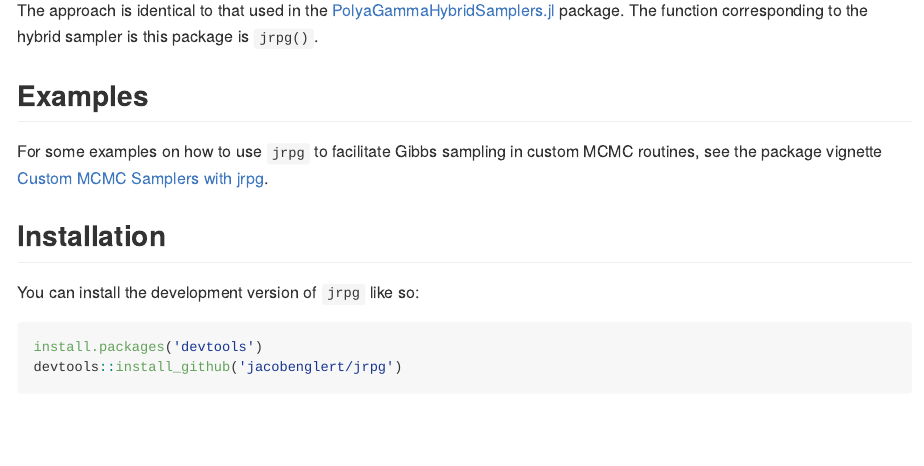
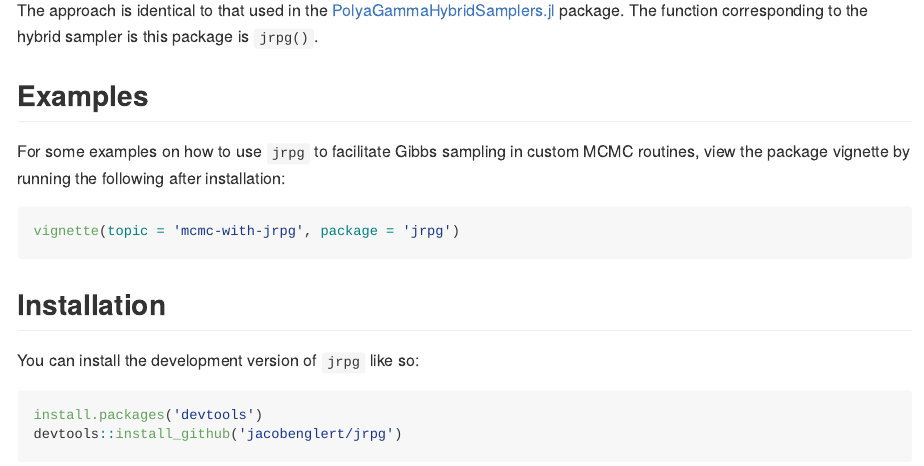
Before and after one commit to jacobenglert/jrpg, an R Markdown document (README.Rmd): the page in a window 1100 px wide, from 2720 px down. The pictures show the output file README.md that the author committed with the source, drawn offline in the style of GitHub.

Commit message:
remove rendered vignette from repo

````diff
--- a/README.Rmd
+++ b/README.Rmd
@@ -186,8 +186,12 @@ package is `jrpg()`.
 ## Examples
 
 For some examples on how to use `jrpg` to facilitate Gibbs sampling in
-custom MCMC routines, see the package vignette [Custom MCMC Samplers
-with jrpg](inst/doc/mcmc-with-jrpg.html).
+custom MCMC routines, view the package vignette by running the following
+after installation:
+
+```{r, eval = FALSE}
+vignette(topic = 'mcmc-with-jrpg', package = 'jrpg')
+```
 
 ## Installation
 
````
Also changed, not shown: README.md, inst/doc/mcmc-with-jrpg.html (deleted), 1 other file.
